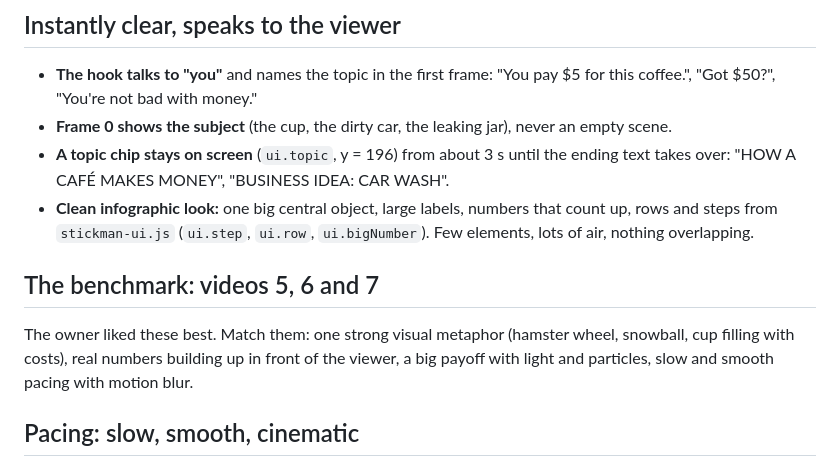
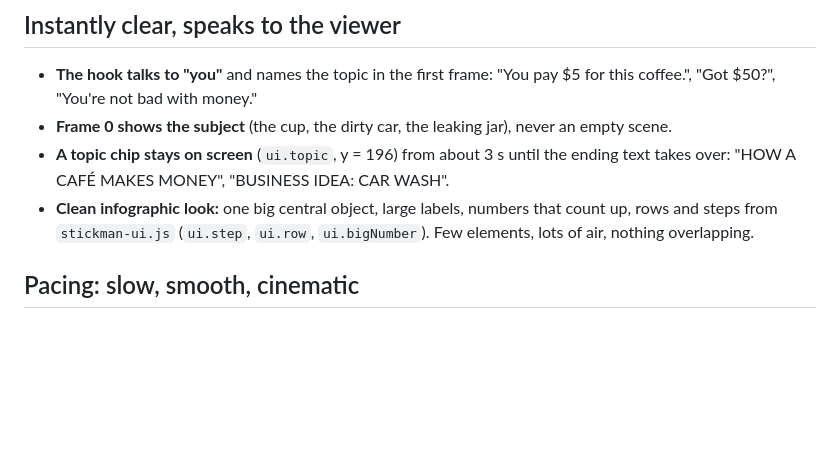
Before and after one commit to Hossein-creator/Business_Stickman, a Markdown page: STYLE_GUIDE.md, the part around the change. Rendered like a GitHub page; blank space fills up the shorter version.

Commit message:
Remove the benchmark section
Co-Authored-By: Claude Opus 5.5 <noreply@anthropic.com>
Claude-Session: https://claude.ai/code/session_0152xe9FLB7ysC2M7X7X3bZs

```diff
--- a/STYLE_GUIDE.md
+++ b/STYLE_GUIDE.md
@@ -52,12 +52,6 @@ Every video is built to be the most viral version of its idea, not just a good o
 - **Clean infographic look:** one big central object, large labels, numbers that count up, rows
   and steps from `stickman-ui.js` (`ui.step`, `ui.row`, `ui.bigNumber`). Few elements, lots of
   air, nothing overlapping.
-
-## The benchmark: videos 5, 6 and 7
-
-The owner liked these best. Match them: one strong visual metaphor (hamster wheel, snowball,
-cup filling with costs), real numbers building up in front of the viewer, a big payoff with
-light and particles, slow and smooth pacing with motion blur.
 
 ## Pacing: slow, smooth, cinematic
 
```
Also changed, not shown: CLAUDE.md (+1 -2 lines).
